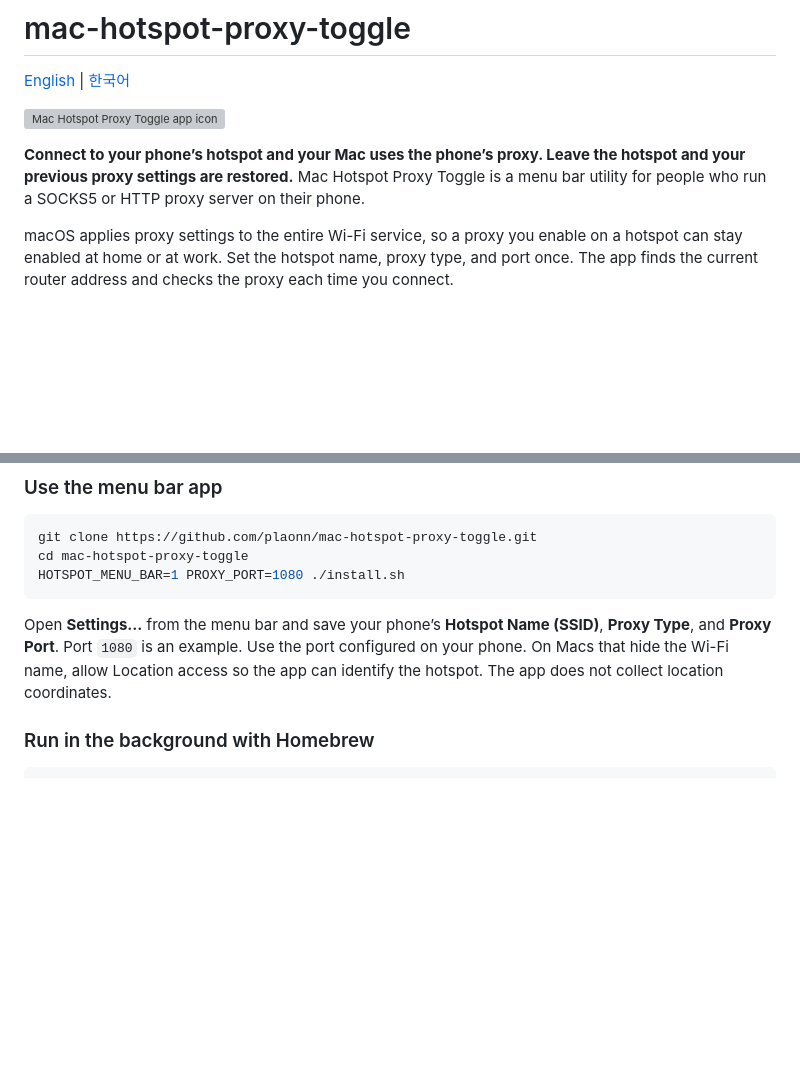
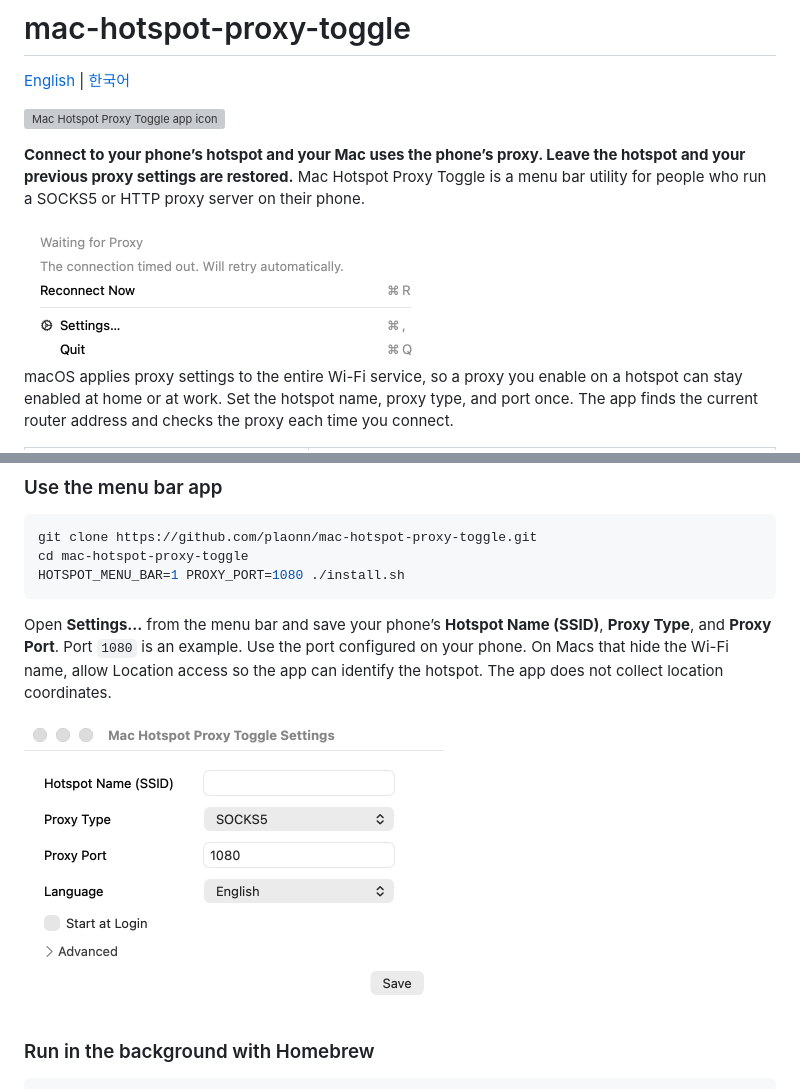
Before and after one commit to plaonn/mac-hotspot-proxy-toggle, a Markdown page: README.en.md, 2 parts joined by grey strips. Drawn GitHub-style; pictures changed too: docs/assets/menu-en.png (added), docs/assets/settings-en.png (added); blank space fills up the shorter version; grey boxes are pictures that could not be loaded.

````diff
--- a/README.en.md
+++ b/README.en.md
@@ -8,6 +8,8 @@
 
 **Connect to your phone’s hotspot and your Mac uses the phone’s proxy. Leave the hotspot and your previous proxy settings are restored.** Mac Hotspot Proxy Toggle is a menu bar utility for people who run a SOCKS5 or HTTP proxy server on their phone.
 
+<img src="docs/assets/menu-en.png" width="403" alt="Menu showing the timeout, automatic retry, and Reconnect Now">
+
 macOS applies proxy settings to the entire Wi-Fi service, so a proxy you enable on a hotspot can stay enabled at home or at work. Set the hotspot name, proxy type, and port once. The app finds the current router address and checks the proxy each time you connect.
 
 | When | What happens on the Mac |
@@ -31,6 +31,8 @@ HOTSPOT_MENU_BAR=1 PROXY_PORT=1080 ./install.sh
 ```
 
 Open **Settings…** from the menu bar and save your phone’s **Hotspot Name (SSID)**, **Proxy Type**, and **Proxy Port**. Port `1080` is an example. Use the port configured on your phone. On Macs that hide the Wi-Fi name, allow Location access so the app can identify the hotspot. The app does not collect location coordinates.
+
+<img src="docs/assets/settings-en.png" width="420" alt="Settings window for the hotspot name, proxy type, and port">
 
 ### Run in the background with Homebrew
 
````
Also changed, not shown: other parts of README.en.md (+0 -2 lines), README.md (+4 -2 lines), docs/UI.md (+3 -3 lines), docs/assets/menu-ko.png (added), docs/assets/settings-ko.png (added), 1 other file.
